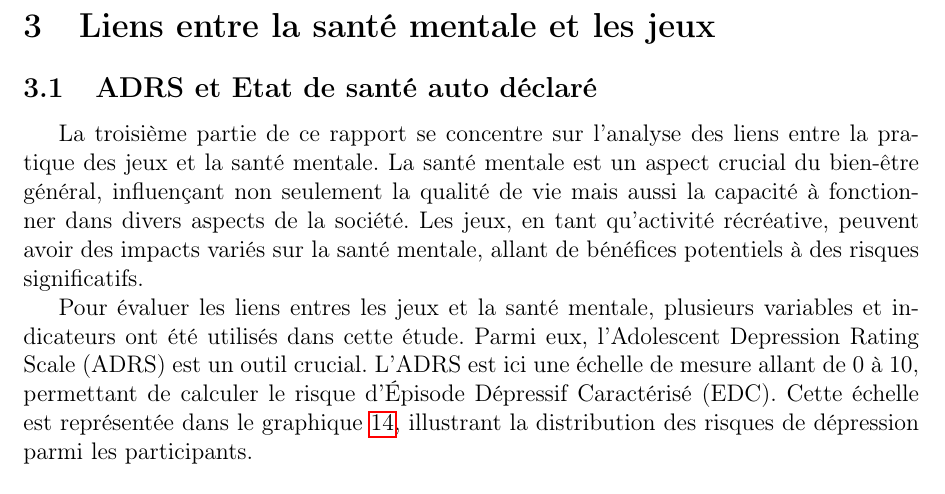
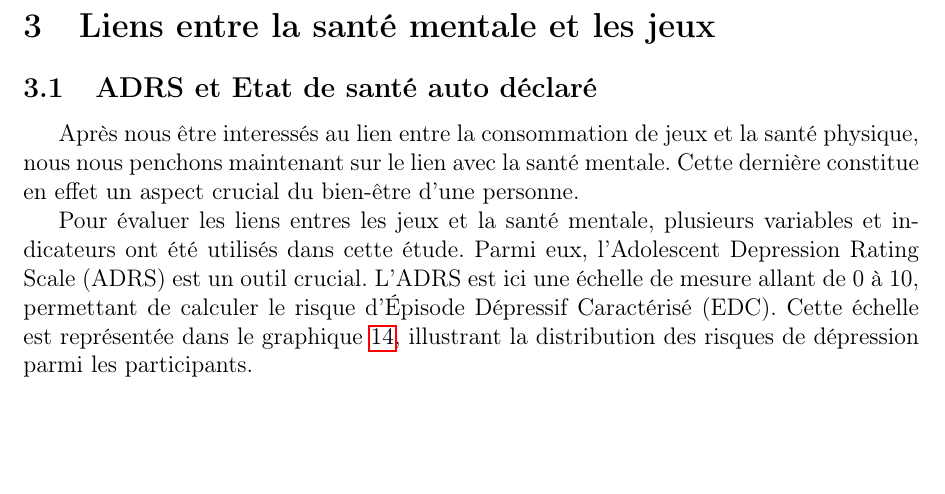
Before and after one commit to AGasowski/gaming-health-full-project, a LaTeX document (rapport.tex, which reads Sections/p3.tex): part of page 21 of 36, cut so that both start at the same text, the shorter picture padded with empty space. Compiled offline with pdfLaTeX.

Commit message:
modif_part_3

```diff
--- a/Sections/p3.tex
+++ b/Sections/p3.tex
@@ -2,12 +2,9 @@
 
 \subsection{ADRS et Etat de santé auto déclaré}
 
-La troisième partie de ce rapport se concentre sur l'analyse des liens entre la
-pratique des jeux et la santé mentale. La santé mentale est un aspect crucial
-du bien-être général, influençant non seulement la qualité de vie mais aussi la
-capacité à fonctionner dans divers aspects de la société. Les jeux, en tant
-qu'activité récréative, peuvent avoir des impacts variés sur la santé mentale,
-allant de bénéfices potentiels à des risques significatifs.
+Après nous être interessés au lien entre la consommation de jeux et la santé
+physique, nous nous penchons maintenant sur le lien avec la santé mentale.
+Cette dernière constitue en effet un aspect crucial du bien-être d'une personne.
 
 Pour évaluer les liens entres les jeux et la santé mentale, plusieurs variables
 et indicateurs ont été utilisés dans cette étude. Parmi eux, l'Adolescent
```
